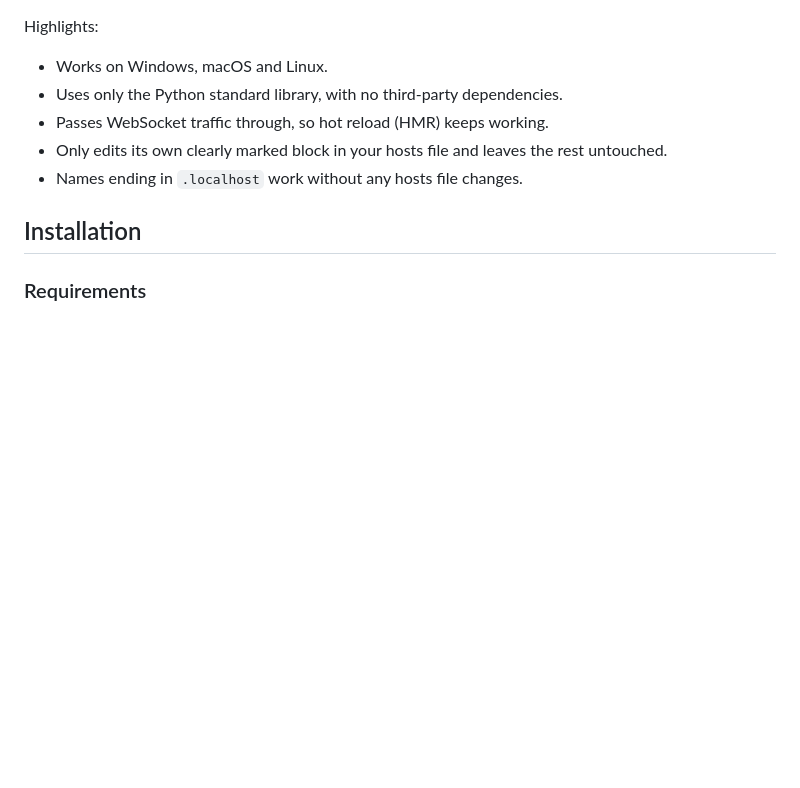
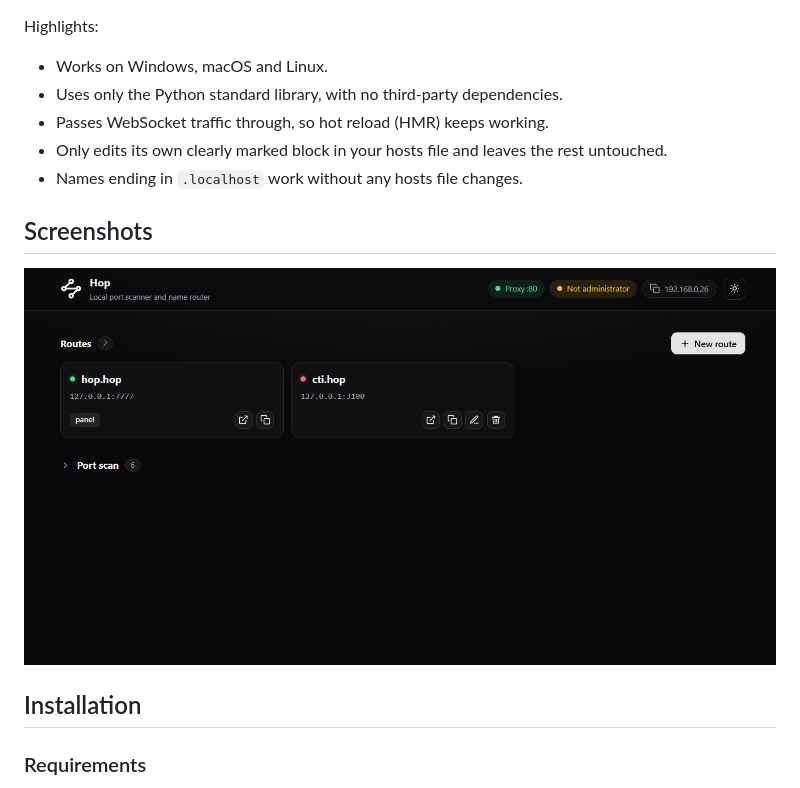
Before and after one commit to aardaakpinar/hop, a Markdown page: README.md, the part around the change. Rendered like a GitHub page; pictures changed too: docs/screenshot.png (added); blank space fills up the shorter version.

Commit message:
ss add

```diff
--- a/README.md
+++ b/README.md
@@ -26,6 +26,10 @@ Highlights:
 - Passes WebSocket traffic through, so hot reload (HMR) keeps working.
 - Only edits its own clearly marked block in your hosts file and leaves the rest untouched.
 - Names ending in `.localhost` work without any hosts file changes.
+
+## Screenshots
+
+![Hop control panel showing routes and the port scanner](docs/screenshot.png)
 
 ## Installation
 
```
